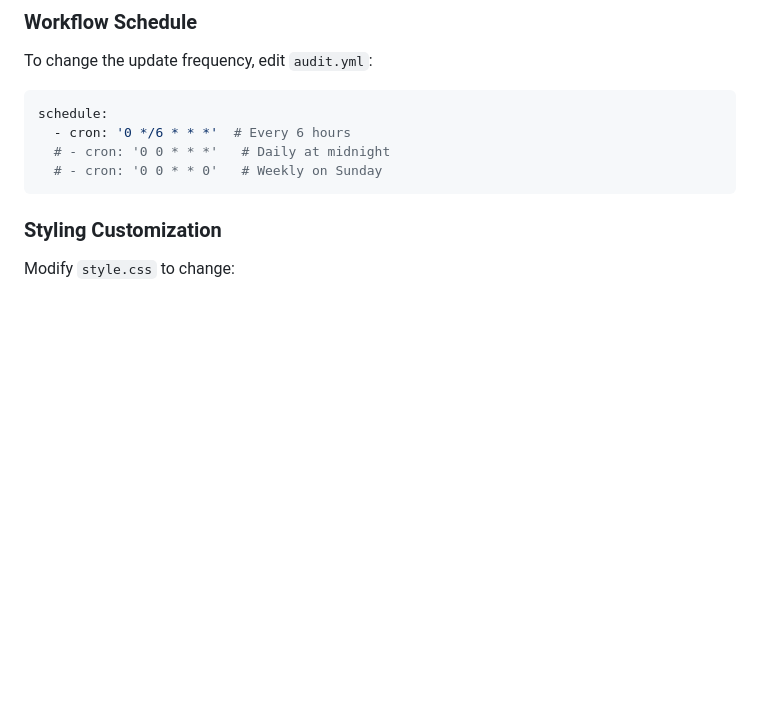
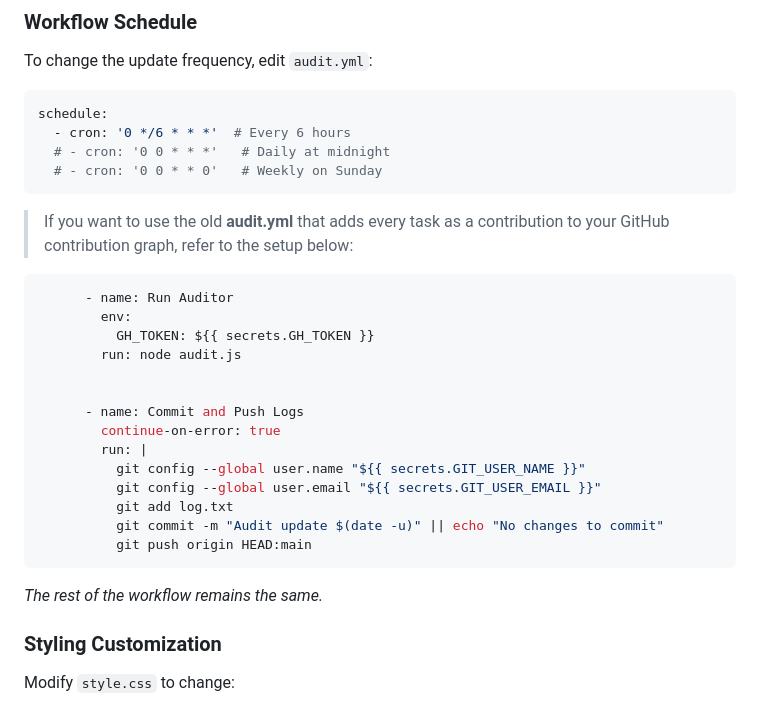
Before and after one commit to raselmandol/Auditor, a Markdown page: README.md, the part around the change. GitHub-like rendering; blank space fills up the shorter version.

Commit message:
update (readme): old yml note

````diff
--- a/README.md
+++ b/README.md
@@ -140,6 +140,26 @@ schedule:
   # - cron: '0 0 * * 0'   # Weekly on Sunday
 ```
 
+> If you want to use the old **audit.yml** that adds every task as a contribution to your GitHub contribution graph, refer to the setup below:
+
+```yaml
+      - name: Run Auditor
+        env:
+          GH_TOKEN: ${{ secrets.GH_TOKEN }}
+        run: node audit.js
+
+
+      - name: Commit and Push Logs
+        continue-on-error: true
+        run: |
+          git config --global user.name "${{ secrets.GIT_USER_NAME }}"
+          git config --global user.email "${{ secrets.GIT_USER_EMAIL }}"
+          git add log.txt
+          git commit -m "Audit update $(date -u)" || echo "No changes to commit"
+          git push origin HEAD:main
+```
+*The rest of the workflow remains the same.*
+
 ### Styling Customization
 Modify `style.css` to change:
 - Color schemes
````
